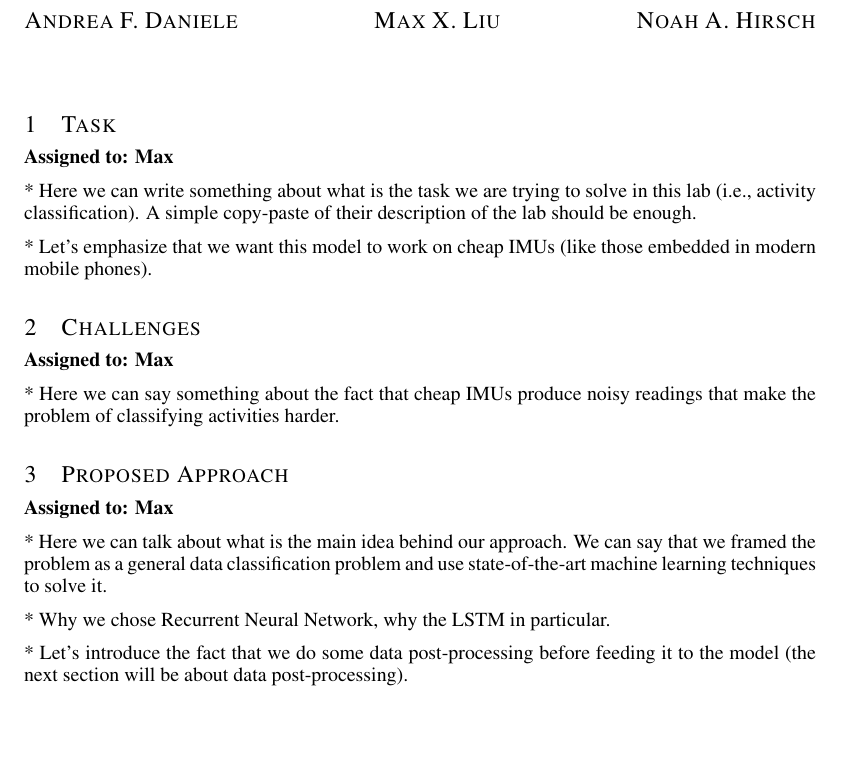
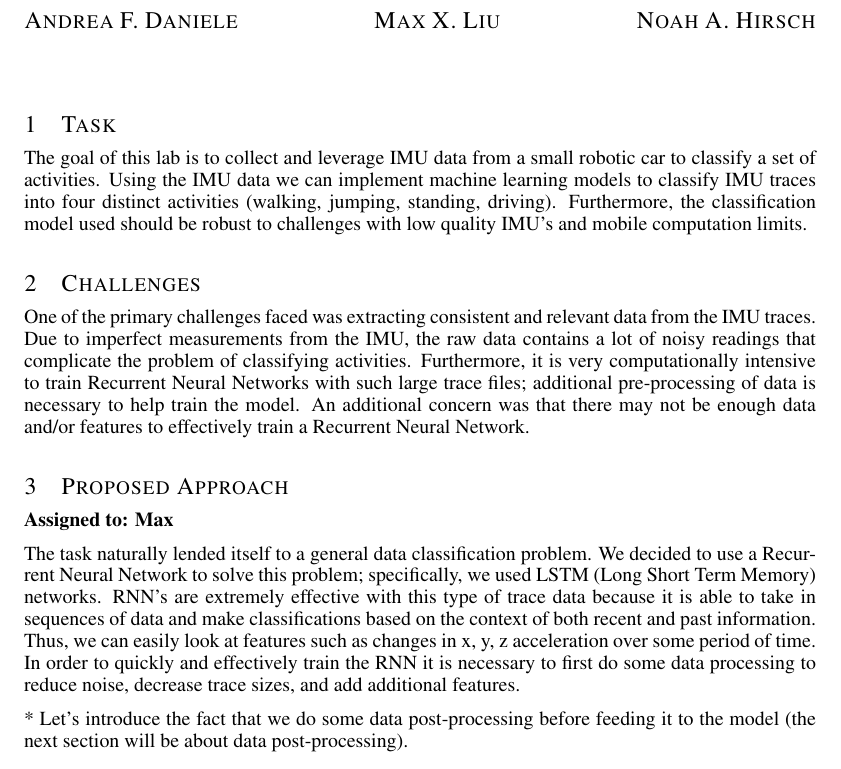
Before and after one commit to maxxliu/Mobile_Computing, a LaTeX document (labs/Lab1/Report/lab1_report.tex): part of page 1 of 2, cut so that both start at the same text, the shorter picture padded with empty space. Compiled offline with pdfLaTeX.

Commit message:
finished with first 3 sections, might need to add more on why LSTM specifically

```diff
--- a/labs/Lab1/Report/lab1_report.tex
+++ b/labs/Lab1/Report/lab1_report.tex
@@ -26,31 +26,35 @@
 
 \section{Task}
 \vspace{-.3cm}
-\textbf{Assigned to: Max}
-
-* Here we can write something about what is the task we are trying to solve in this lab (i.e., activity
-classification). A simple copy-paste of their description of the lab should be enough.
-
-* Let's emphasize that we want this model to work on cheap IMUs (like those embedded in
-modern mobile phones).
-
+The goal of this lab is to collect and leverage IMU data from a small robotic
+car to classify a set of activities. Using the IMU data we can implement machine
+learning models to classify IMU traces into four distinct activities (walking,
+jumping, standing, driving). Furthermore, the classification model used should
+be robust to challenges with low quality IMU's and mobile computation limits.
 
 \section{Challenges}
 \vspace{-.3cm}
-\textbf{Assigned to: Max}
-
-* Here we can say something about the fact that cheap IMUs produce noisy readings that make
-the problem of classifying activities harder.
+One of the primary challenges faced was extracting consistent and relevant data
+from the IMU traces. Due to imperfect measurements from the IMU, the raw data
+contains a lot of noisy readings that complicate the problem of classifying
+activities. Furthermore, it is very computationally intensive to train Recurrent
+Neural Networks with such large trace files; additional pre-processing of data
+is necessary to help train the model. An additional concern was that there may
+not be enough data and/or features to effectively train a Recurrent Neural Network.
 
 \section{Proposed Approach}
 \vspace{-.3cm}
 \textbf{Assigned to: Max}
 
-* Here we can talk about what is the main idea behind our approach. We can say that we framed
-the problem as a general data classification problem and use state-of-the-art machine learning
-techniques to solve it.
+The task naturally lended itself to a general data classification problem. We decided
+to use a Recurrent Neural Network to solve this problem; specifically, we used LSTM
+(Long Short Term Memory) networks. RNN's are extremely effective with this type of
+trace data because it is able to take in sequences of data and make classifications
+based on the context of both recent and past information. Thus, we can easily look at features
+such as changes in x, y, z acceleration over some period of time. In order to quickly and effectively train
+the RNN it is necessary to first do some data processing to reduce noise, decrease trace sizes, and
+add additional features.
 
-* Why we chose Recurrent Neural Network, why the LSTM in particular.
 
 * Let's introduce the fact that we do some data post-processing before feeding it to the model
 (the next section will be about data post-processing).
```
